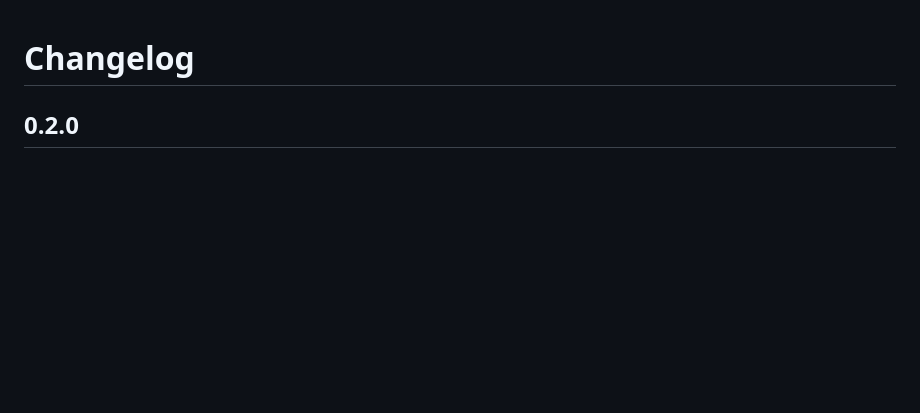
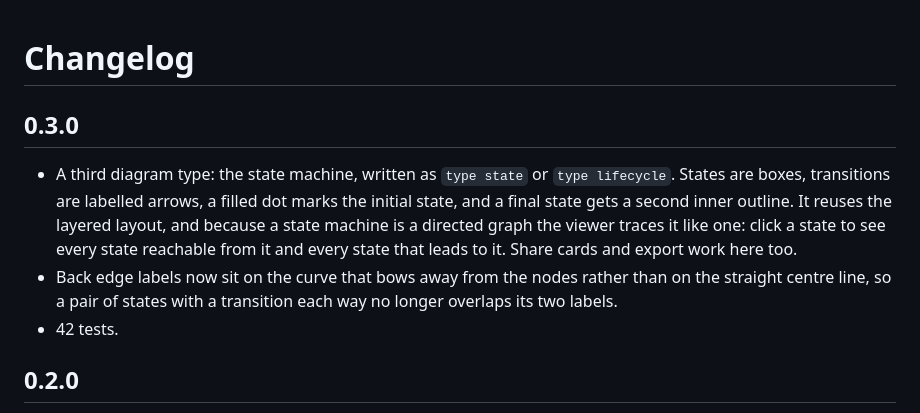
Before and after one commit to SiteQ8/Naqsha, a Markdown page: CHANGELOG.md, the part around the change. Rendered like a GitHub page; blank space fills up the shorter version.

```diff
--- a/CHANGELOG.md
+++ b/CHANGELOG.md
@@ -1,4 +1,17 @@
 # Changelog
+
+## 0.3.0
+
+- A third diagram type: the state machine, written as `type state` or
+  `type lifecycle`. States are boxes, transitions are labelled arrows, a filled
+  dot marks the initial state, and a final state gets a second inner outline.
+  It reuses the layered layout, and because a state machine is a directed graph
+  the viewer traces it like one: click a state to see every state reachable from
+  it and every state that leads to it. Share cards and export work here too.
+- Back edge labels now sit on the curve that bows away from the nodes rather than
+  on the straight centre line, so a pair of states with a transition each way no
+  longer overlaps its two labels.
+- 42 tests.
 
 ## 0.2.0
 
```
Also changed, not shown: README.md (+29 -2 lines), docs/state.png (added), 13 other files.
